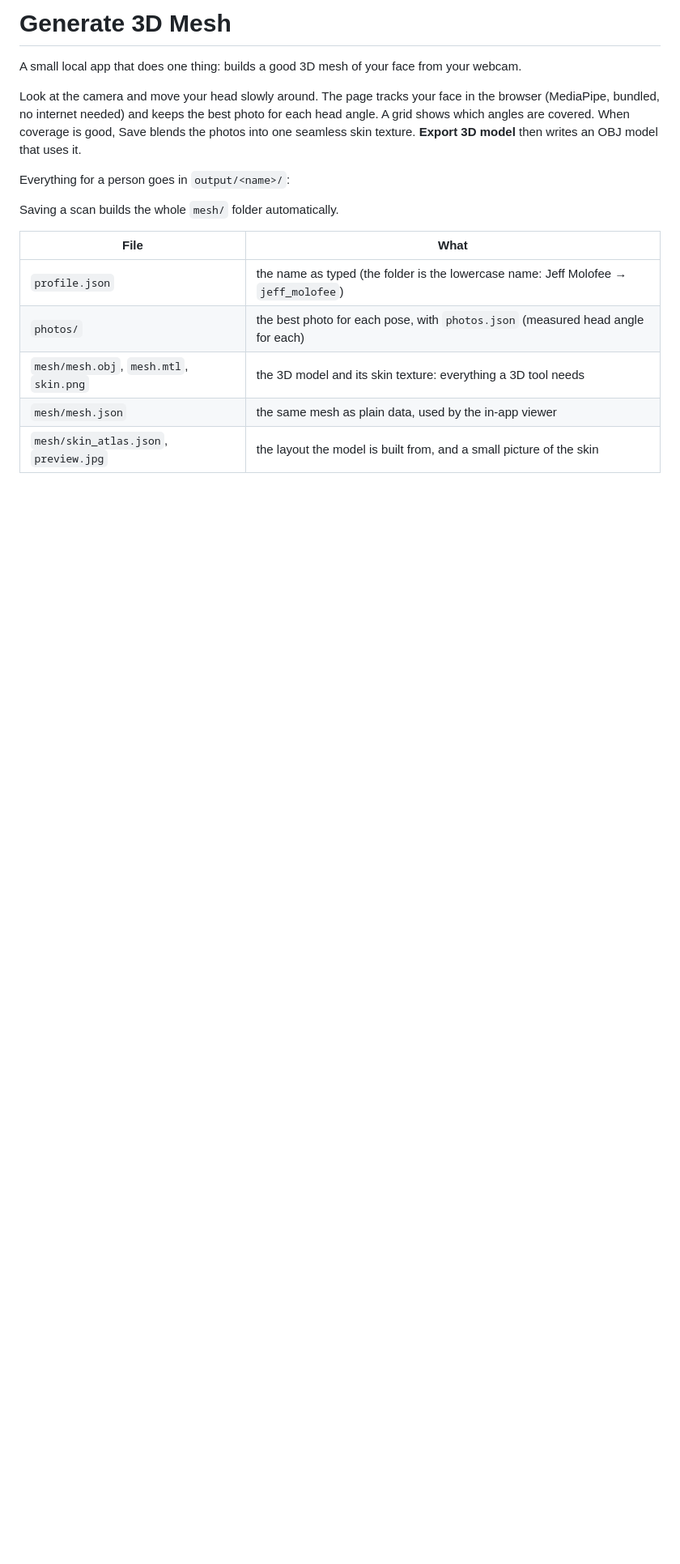
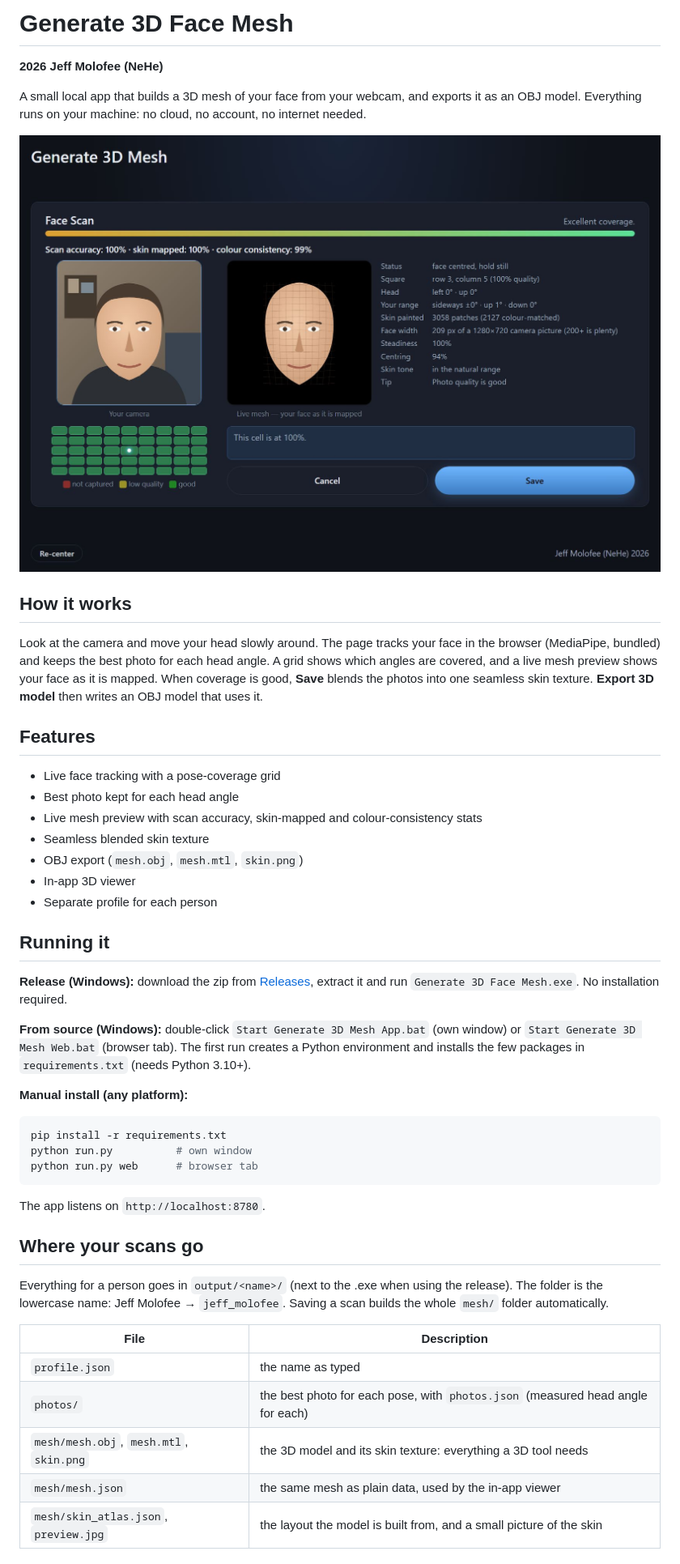
Before and after one commit to NeHeGL/Generate-3D-Face-Mesh, a Markdown page: README.md, the part around one of its changes. Shown at 81% size. Rendered like a GitHub page; pictures changed too: app_image.jpg (added); blank space fills up the shorter version.

Commit message:
README: Generate 3D Face Mesh, add screenshot, running and release instructions

````diff
--- a/README.md
+++ b/README.md
@@ -1,18 +1,49 @@
-# Generate 3D Mesh
+# Generate 3D Face Mesh
 
-A small local app that does one thing: builds a good 3D mesh of your face from your webcam.
+**2026 Jeff Molofee (NeHe)**
 
-Look at the camera and move your head slowly around. The page tracks your face in the browser (MediaPipe, bundled, no internet
-needed) and keeps the best photo for each head angle. A grid shows which angles are covered. When coverage is good, Save blends the
-photos into one seamless skin texture. **Export 3D model** then writes an OBJ model that uses it.
+A small local app that builds a 3D mesh of your face from your webcam, and exports it as an OBJ model. Everything runs on your machine: no cloud, no account, no internet needed.
 
-Everything for a person goes in `output/<name>/`:
+<p align="center">
+  <img src="app_image.jpg" alt="Generate 3D Face Mesh screenshot" width="100%">
+</p>
 
-Saving a scan builds the whole `mesh/` folder automatically.
+## How it works
 
-| File | What |
+Look at the camera and move your head slowly around. The page tracks your face in the browser (MediaPipe, bundled) and keeps the best photo for each head angle. A grid shows which angles are covered, and a live mesh preview shows your face as it is mapped. When coverage is good, **Save** blends the photos into one seamless skin texture. **Export 3D model** then writes an OBJ model that uses it.
+
+## Features
+
+- Live face tracking with a pose-coverage grid
+- Best photo kept for each head angle
+- Live mesh preview with scan accuracy, skin-mapped and colour-consistency stats
+- Seamless blended skin texture
+- OBJ export (`mesh.obj`, `mesh.mtl`, `skin.png`)
+- In-app 3D viewer
+- Separate profile for each person
+
+## Running it
+
+**Release (Windows):** download the zip from [Releases](../../releases), extract it and run `Generate 3D Face Mesh.exe`. No installation required.
+
+**From source (Windows):** double-click `Start Generate 3D Mesh App.bat` (own window) or `Start Generate 3D Mesh Web.bat` (browser tab). The first run creates a Python environment and installs the few packages in `requirements.txt` (needs Python 3.10+).
+
+**Manual install (any platform):**
+```bash
+pip install -r requirements.txt
+python run.py          # own window
+python run.py web      # browser tab
+```
+
+The app listens on `http://localhost:8780`.
+
+## Where your scans go
+
+Everything for a person goes in `output/<name>/` (next to the .exe when using the release). The folder is the lowercase name: Jeff Molofee → `jeff_molofee`. Saving a scan builds the whole `mesh/` folder automatically.
+
+| File | Description |
 |---|---|
-| `profile.json` | the name as typed (the folder is the lowercase name: Jeff Molofee → `jeff_molofee`) |
+| `profile.json` | the name as typed |
 | `photos/` | the best photo for each pose, with `photos.json` (measured head angle for each) |
 | `mesh/mesh.obj`, `mesh.mtl`, `skin.png` | the 3D model and its skin texture: everything a 3D tool needs |
 | `mesh/mesh.json` | the same mesh as plain data, used by the in-app viewer |
````
Also changed, not shown: other parts of README.md (+8 -8 lines).
